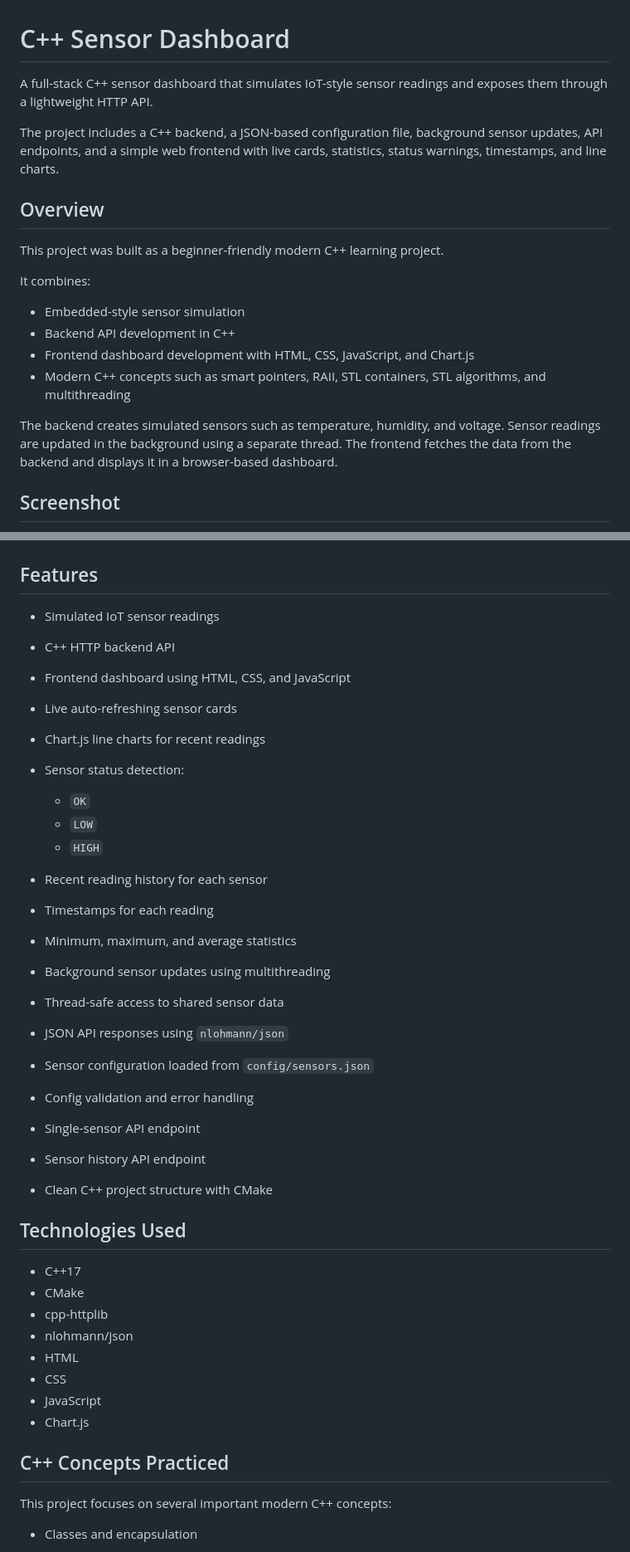
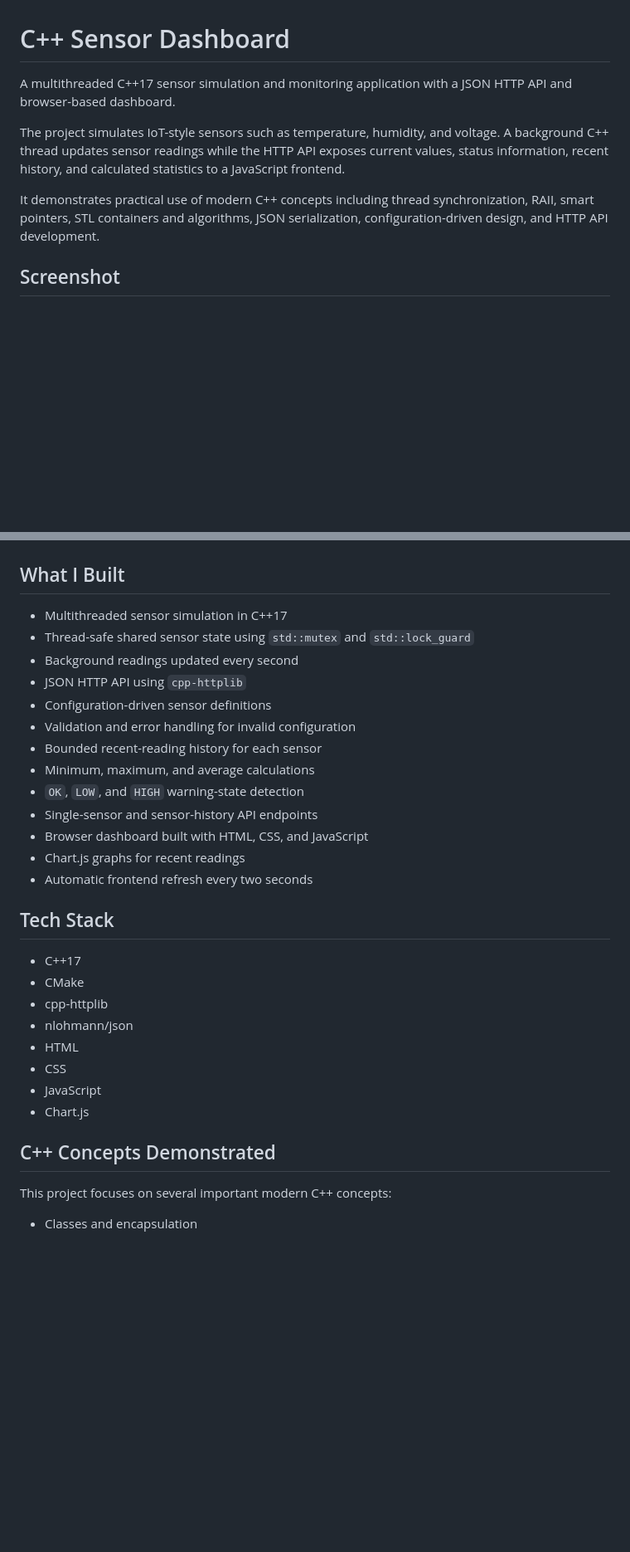
Before and after one commit to EmmaTsak/cpp-sensor-dashboard, a Markdown page: README.md, 2 parts joined by grey strips. Shown at 83% size. Rendered like a GitHub page; blank space fills up the shorter version.

Commit message:
Revise README.md for clarity and detail
Updated project description and features in README.md to reflect a more accurate overview of the C++ sensor dashboard application, emphasizing multithreading, JSON API, and modern C++ concepts.

```diff
--- a/README.md
+++ b/README.md
@@ -1,62 +1,43 @@
 # C++ Sensor Dashboard
 
-A full-stack C++ sensor dashboard that simulates IoT-style sensor readings and exposes them through a lightweight HTTP API.
+A multithreaded C++17 sensor simulation and monitoring application with a JSON HTTP API and browser-based dashboard.
 
-The project includes a C++ backend, a JSON-based configuration file, background sensor updates, API endpoints, and a simple web frontend with live cards, statistics, status warnings, timestamps, and line charts.
+The project simulates IoT-style sensors such as temperature, humidity, and voltage. A background C++ thread updates sensor readings while the HTTP API exposes current values, status information, recent history, and calculated statistics to a JavaScript frontend.
 
-## Overview
-
-This project was built as a beginner-friendly modern C++ learning project.
-
-It combines:
-
-* Embedded-style sensor simulation
-* Backend API development in C++
-* Frontend dashboard development with HTML, CSS, JavaScript, and Chart.js
-* Modern C++ concepts such as smart pointers, RAII, STL containers, STL algorithms, and multithreading
-
-The backend creates simulated sensors such as temperature, humidity, and voltage. Sensor readings are updated in the background using a separate thread. The frontend fetches the data from the backend and displays it in a browser-based dashboard.
+It demonstrates practical use of modern C++ concepts including thread synchronization, RAII, smart pointers, STL containers and algorithms, JSON serialization, configuration-driven design, and HTTP API development.
 
 ## Screenshot
 
 ![Sensor Dashboard](assets/dashboard-screenshot.png)
 
-## Features
+## What I Built
 
-* Simulated IoT sensor readings
-* C++ HTTP backend API
-* Frontend dashboard using HTML, CSS, and JavaScript
-* Live auto-refreshing sensor cards
-* Chart.js line charts for recent readings
-* Sensor status detection:
+- Multithreaded sensor simulation in C++17
+- Thread-safe shared sensor state using `std::mutex` and `std::lock_guard`
+- Background readings updated every second
+- JSON HTTP API using `cpp-httplib`
+- Configuration-driven sensor definitions
+- Validation and error handling for invalid configuration
+- Bounded recent-reading history for each sensor
+- Minimum, maximum, and average calculations
+- `OK`, `LOW`, and `HIGH` warning-state detection
+- Single-sensor and sensor-history API endpoints
+- Browser dashboard built with HTML, CSS, and JavaScript
+- Chart.js graphs for recent readings
+- Automatic frontend refresh every two seconds
 
-  * `OK`
-  * `LOW`
-  * `HIGH`
-* Recent reading history for each sensor
-* Timestamps for each reading
-* Minimum, maximum, and average statistics
-* Background sensor updates using multithreading
-* Thread-safe access to shared sensor data
-* JSON API responses using `nlohmann/json`
-* Sensor configuration loaded from `config/sensors.json`
-* Config validation and error handling
-* Single-sensor API endpoint
-* Sensor history API endpoint
-* Clean C++ project structure with CMake
+## Tech Stack
 
-## Technologies Used
+- C++17
+- CMake
+- cpp-httplib
+- nlohmann/json
+- HTML
+- CSS
+- JavaScript
+- Chart.js
 
-* C++17
-* CMake
-* cpp-httplib
-* nlohmann/json
-* HTML
-* CSS
-* JavaScript
-* Chart.js
-
-## C++ Concepts Practiced
+## C++ Concepts Demonstrated
 
 This project focuses on several important modern C++ concepts:
 
```
